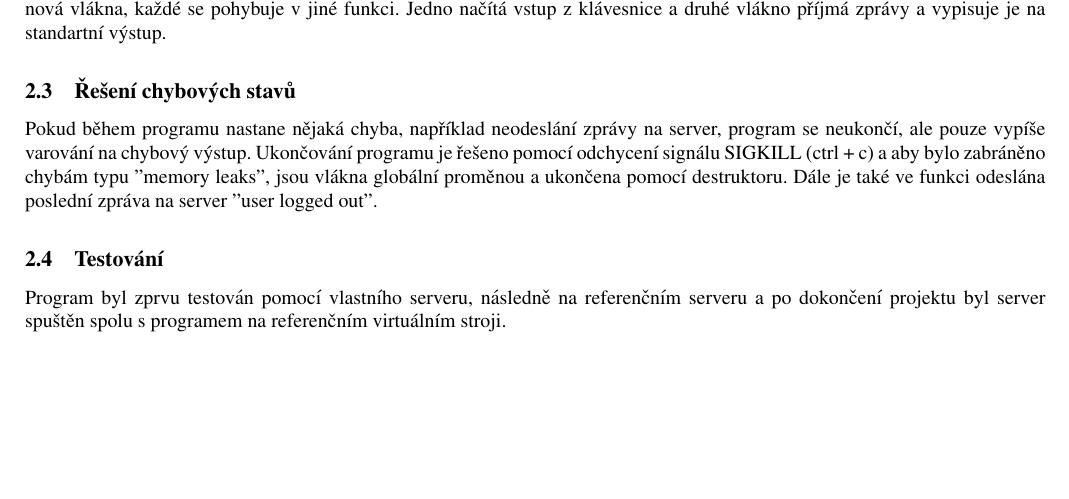
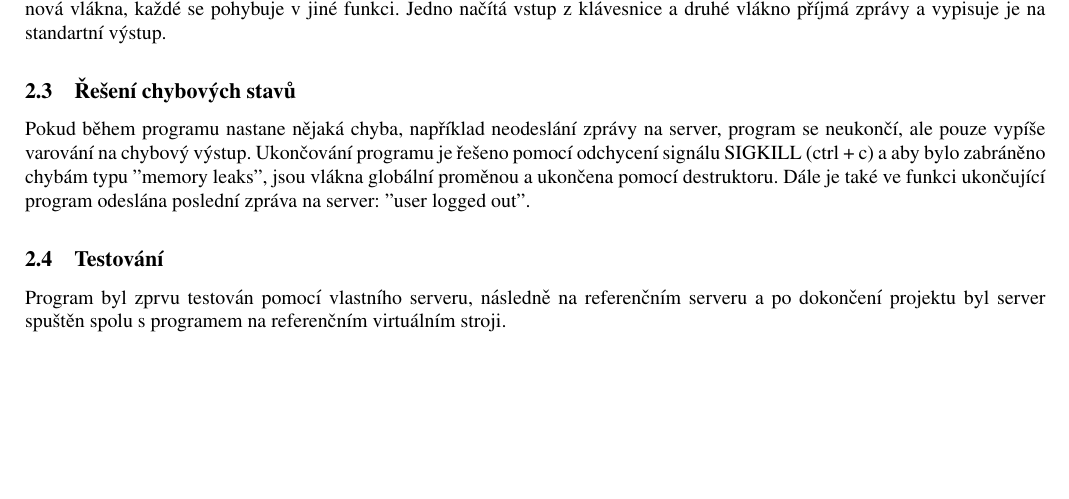
Before and after one commit to tehryn/IPK, a LaTeX document (projekt2/dokumentace.tex): part of the page, cut so that both start at the same text. Compiled offline with pdfLaTeX.

Commit message:
odevzdani

```diff
--- a/projekt2/dokumentace.tex
+++ b/projekt2/dokumentace.tex
@@ -34,7 +34,8 @@
             výstup. Ukončování programu je řešeno pomocí odchycení signálu
             SIGKILL (ctrl + c) a aby bylo zabráněno chybám typu "memory leaks",
             jsou vlákna globální proměnou a ukončena pomocí destruktoru. Dále
-            je také ve funkci odeslána poslední zpráva na server "user logged out".
+            je také ve funkci ukončující program odeslána poslední zpráva na
+            server: "user logged out".
         \subsection{Testování}
             Program byl zprvu testován pomocí vlastního serveru,
             následně na referenčním serveru a po dokončení projektu byl server
```
Also changed, not shown: projekt2/Makefile, projekt2/ipk_chat.pdf (renamed from dokumentace.pdf), 1 other file.
